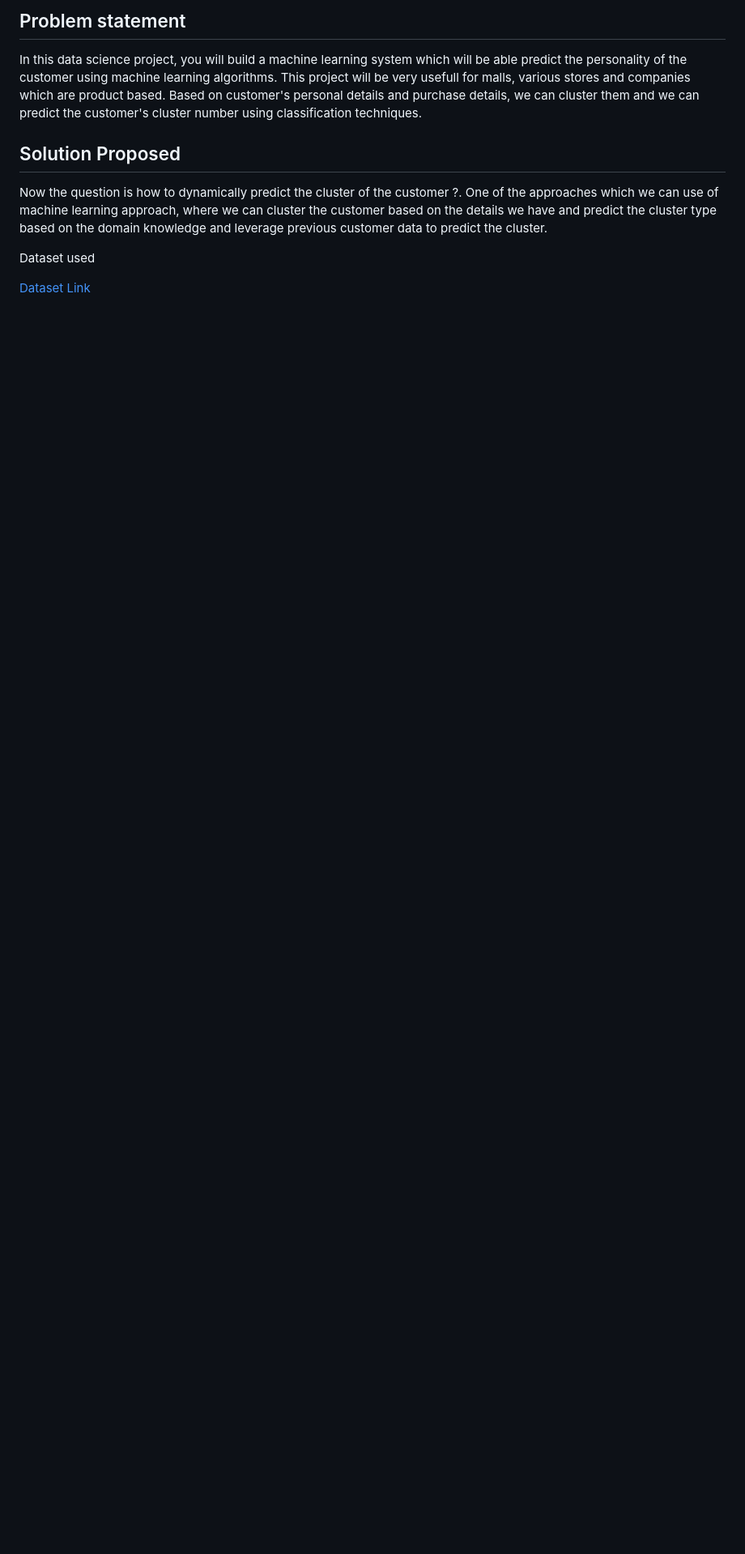
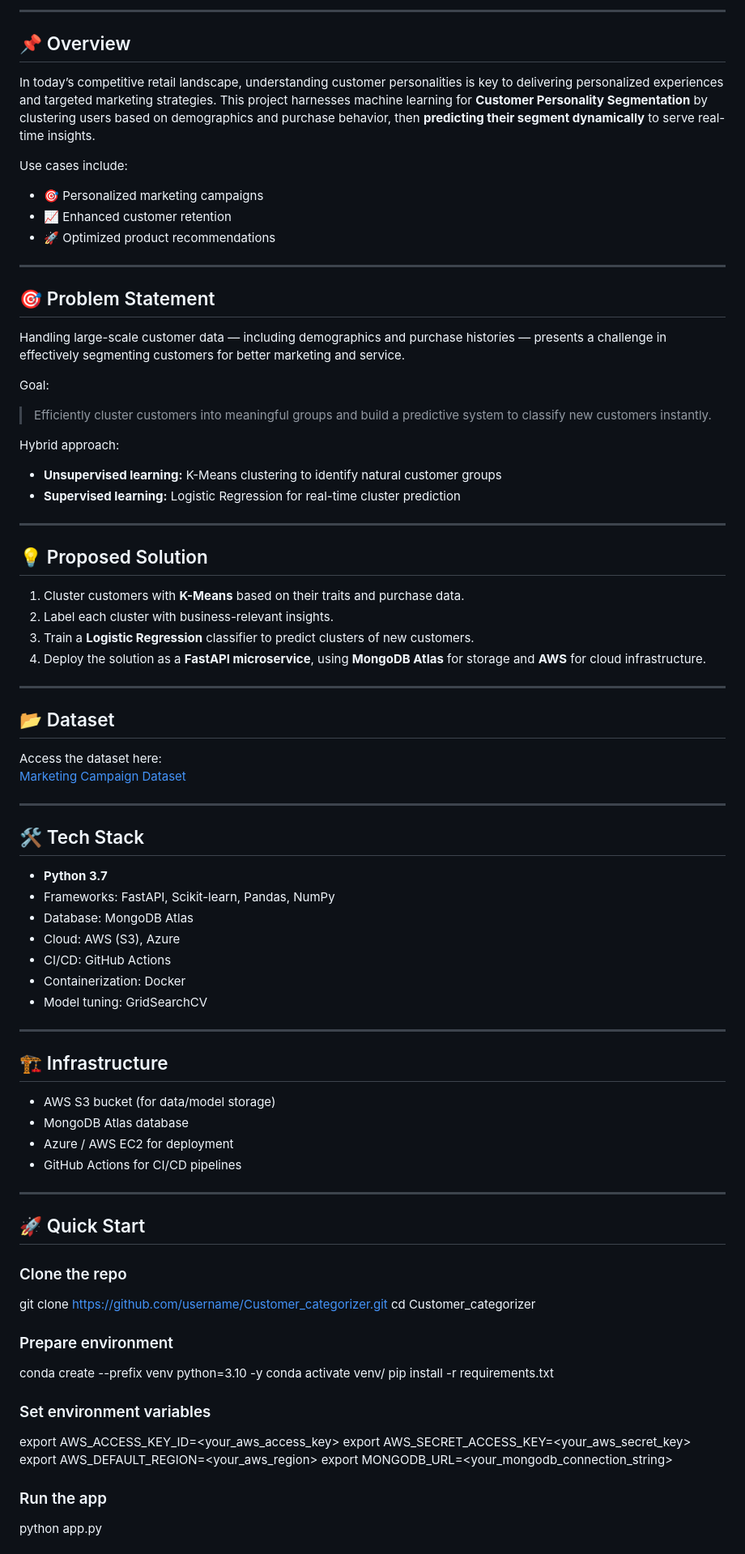
Before and after one commit to shekhariitk/Customer-Categorizer, a Markdown page: README.md, the part around one of its changes. Shown at 81% size. Drawn GitHub-style; blank space fills up the shorter version.

```diff
--- a/README.md
+++ b/README.md
@@ -3,13 +9,82 @@
 
-## Problem statement
+---
 
-In this data science project, you will build a machine learning system which will be able predict the personality of the customer using machine learning algorithms. This project will be very usefull for malls, various stores and companies which are product based. Based on customer's personal details and purchase details, we can cluster them and we can predict the customer's cluster number using classification techniques.
+## 📌 Overview
+In today’s competitive retail landscape, understanding customer personalities is key to delivering personalized experiences and targeted marketing strategies. This project harnesses machine learning for **Customer Personality Segmentation** by clustering users based on demographics and purchase behavior, then **predicting their segment dynamically** to serve real-time insights.
 
-## Solution Proposed
+Use cases include:
+- 🎯 Personalized marketing campaigns
+- 📈 Enhanced customer retention
+- 🚀 Optimized product recommendations
 
-Now the question is how to dynamically predict the cluster of the customer ?. One of the approaches which we can use of machine learning approach, where we can cluster the customer based on the details we have and predict the cluster type based on the domain knowledge and leverage previous customer data to predict the cluster.
+---
 
-Dataset used
- <html>
-<a href="https://github.com/entbappy/Branching-tutorial/blob/master/marketing_campaign.zip"> Dataset Link</a>
-</html>
+## 🎯 Problem Statement
+Handling large-scale customer data — including demographics and purchase histories — presents a challenge in effectively segmenting customers for better marketing and service.
+
+Goal:
+> Efficiently cluster customers into meaningful groups and build a predictive system to classify new customers instantly.
+
+Hybrid approach:
+- **Unsupervised learning:** K-Means clustering to identify natural customer groups
+- **Supervised learning:** Logistic Regression for real-time cluster prediction
+
+---
+
+## 💡 Proposed Solution
+1. Cluster customers with **K-Means** based on their traits and purchase data.
+2. Label each cluster with business-relevant insights.
+3. Train a **Logistic Regression** classifier to predict clusters of new customers.
+4. Deploy the solution as a **FastAPI microservice**, using **MongoDB Atlas** for storage and **AWS** for cloud infrastructure.
+
+---
+
+## 📂 Dataset
+Access the dataset here:
+[Marketing Campaign Dataset](https://github.com/entbappy/Branching-tutorial/blob/master/marketing_campaign.zip)
+
+---
+
+## 🛠 Tech Stack
+- **Python 3.7**
+- Frameworks: FastAPI, Scikit-learn, Pandas, NumPy
+- Database: MongoDB Atlas
+- Cloud: AWS (S3), Azure
+- CI/CD: GitHub Actions
+- Containerization: Docker
+- Model tuning: GridSearchCV
+
+---
+
+## 🏗 Infrastructure
+- AWS S3 bucket (for data/model storage)
+- MongoDB Atlas database
+- Azure / AWS EC2 for deployment
+- GitHub Actions for CI/CD pipelines
+
+---
+
+## 🚀 Quick Start
+
+### Clone the repo
+git clone https://github.com/username/Customer_categorizer.git
+cd Customer_categorizer
+
+
+### Prepare environment
+conda create --prefix venv python=3.10 -y
+conda activate venv/
+pip install -r requirements.txt
+
+
+### Set environment variables
+export AWS_ACCESS_KEY_ID=<your_aws_access_key>
+export AWS_SECRET_ACCESS_KEY=<your_aws_secret_key>
+export AWS_DEFAULT_REGION=<your_aws_region>
+export MONGODB_URL=<your_mongodb_connection_string>
+
+
+### Run the app
+python app.py
+
+
```
Also changed, not shown: other parts of README.md (+72 -141 lines).
